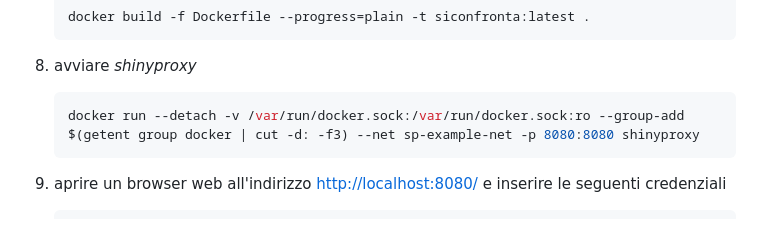
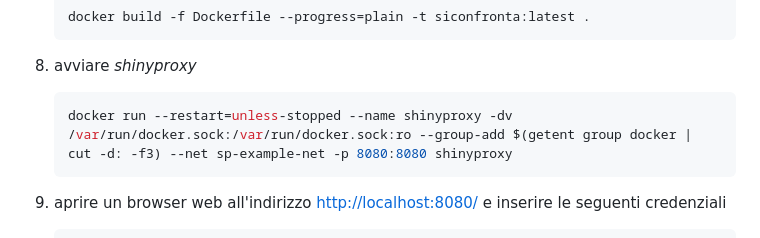
Before and after one commit to ARPAL-liguria-it/SIconfronta, a Markdown page: README.md, the part around the change. GitHub-like rendering.

Commit message:
named container and restart policy

````diff
--- a/README.md
+++ b/README.md
@@ -56,7 +56,7 @@ Per maggiori informazioni a riguardo delle funzionalità e caratteristiche di SI
 8.  avviare *shinyproxy*
 
     ``` bash
-    docker run --detach -v /var/run/docker.sock:/var/run/docker.sock:ro --group-add $(getent group docker | cut -d: -f3) --net sp-example-net -p 8080:8080 shinyproxy
+    docker run --restart=unless-stopped --name shinyproxy -dv /var/run/docker.sock:/var/run/docker.sock:ro --group-add $(getent group docker | cut -d: -f3) --net sp-example-net -p 8080:8080 shinyproxy
     ```
 
 9.  aprire un browser web all'indirizzo <http://localhost:8080/> e inserire le seguenti credenziali
````
